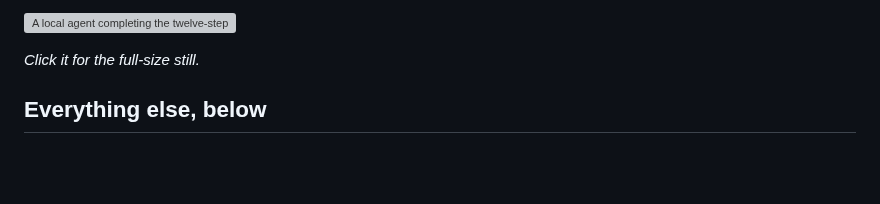
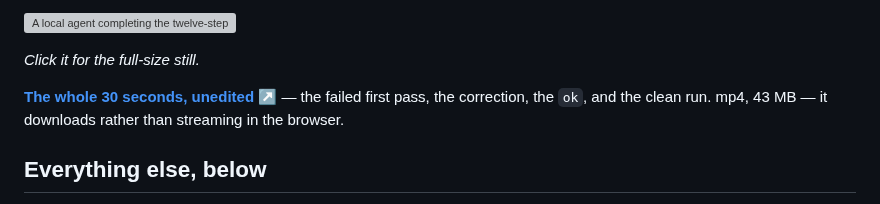
Before and after one commit to MBHudson/Autonomous, a Markdown page: README.md, the part around the change. Rendered like a GitHub page; blank space fills up the shorter version; grey boxes are pictures that could not be loaded.

Commit message:
Link the full drill recording from the release next to the GIF
The 7-second cut shows the clean pass; the overclaim that preceded it is the part that
makes the clip worth watching. Training-Mode.mp4 is now an asset on v447, so the README
can point at all thirty unedited seconds.

```diff
--- a/README.md
+++ b/README.md
@@ -116,6 +116,8 @@ with its own timing:
 <p><a href="screenshots/training-mode-poster.png"><img src="screenshots/training-mode.gif" width="880" alt="A local agent completing the twelve-step training drill — ten tool calls finishing in sequence, each with its own timing."></a></p>
 
 *Click it for the full-size still.*
+
+**[The whole 30 seconds, unedited ↗](https://github.com/autonomous-loop-studio/Autonomous/releases/download/v447/Training-Mode.mp4)** — the failed first pass, the correction, the `ok`, and the clean run. mp4, 43 MB — it downloads rather than streaming in the browser.
 
 ## Everything else, below
 
```
